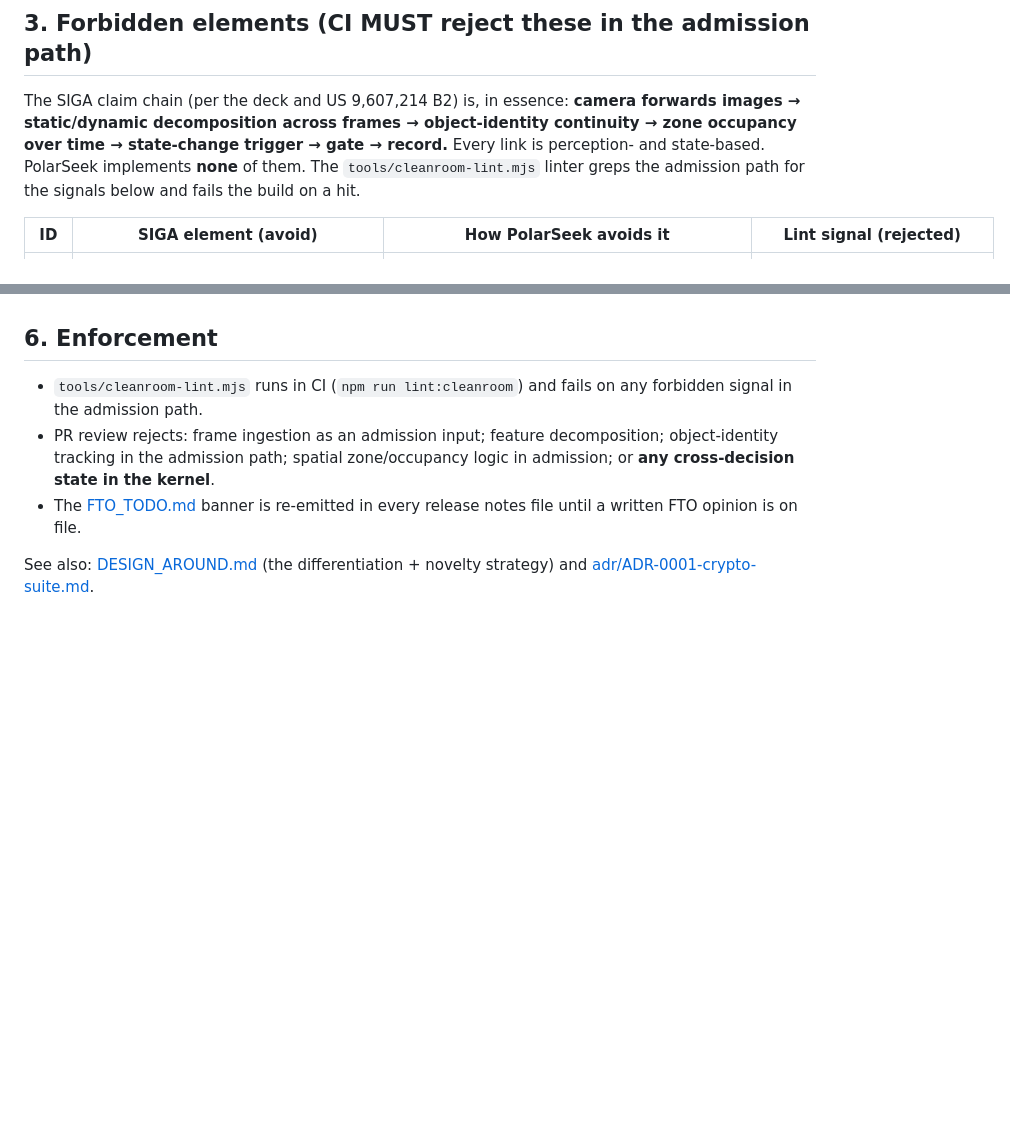
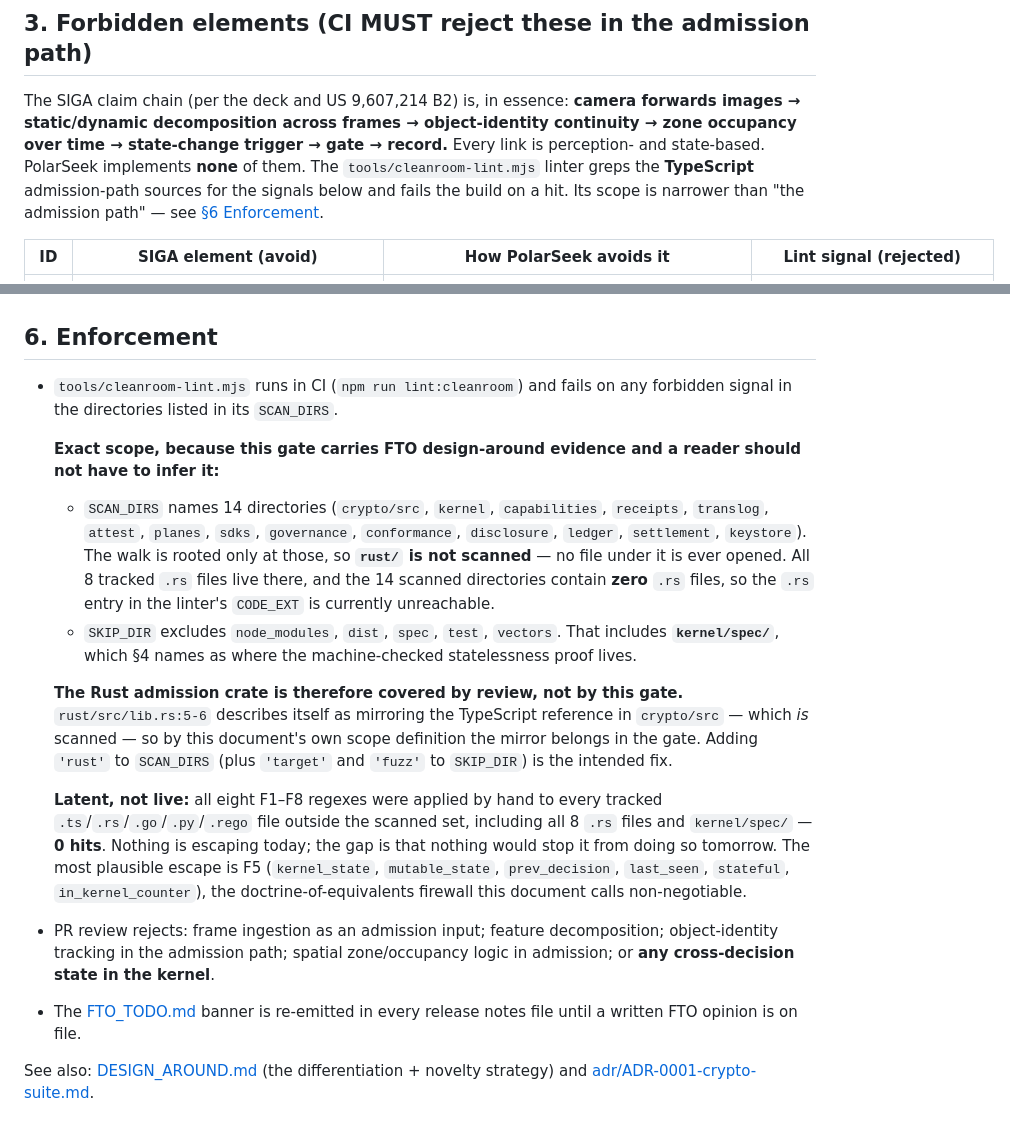
Before and after one commit to brandonjsellam-Releone/NERION, a Markdown page: docs/CLEANROOM.md, 2 parts joined by grey strips. Drawn GitHub-style; blank space fills up the shorter version.

Commit message:
Say what the clean-room gate actually scans (#18)
README.md:67-68 and docs/CLEANROOM.md called tools/cleanroom-lint.mjs a gate
over "the admission path". Its SCAN_DIRS names 14 directories and rust/ is not
among them, so no file under rust/ is ever opened -- while CODE_EXT includes
'.rs'. The 14 scanned directories contain zero .rs files and all 8 tracked .rs
files live under rust/, so that '.rs' entry is unreachable: the linter is
written to handle Rust and can never reach a Rust file.

SKIP_DIR also excludes 'spec' and 'test', which takes out kernel/spec/ -- the
directory CLEANROOM.md section 4 names as home of the machine-checked
statelessness proof. The linter's header documents only "This file and docs/
are excluded."

This matters more than a normal doc slip because the gate carries the FTO
design-around evidence. Latent, not live: all eight F1-F8 regexes applied to
every tracked .ts/.rs/.go/.py/.rego file outside the scanned set, including
all 8 .rs files and kernel/spec/ -- 0 hits.

Docs only. The one-line real fix ('rust' into SCAN_DIRS, 'target'/'fuzz' into
SKIP_DIR) is a .mjs edit, which constitution section 0 bars me from making; it
is named here so it is a decision rather than an unnoticed gap.

Co-authored-by: Brandon Sellam <brandon.sellam@gmail.com>

```diff
--- a/docs/CLEANROOM.md
+++ b/docs/CLEANROOM.md
@@ -39,7 +39,9 @@ The SIGA claim chain (per the deck and US 9,607,214 B2) is, in essence:
 object-identity continuity → zone occupancy over time → state-change trigger →
 gate → record.** Every link is perception- and state-based. PolarSeek
 implements **none** of them. The `tools/cleanroom-lint.mjs` linter greps the
-admission path for the signals below and fails the build on a hit.
+**TypeScript** admission-path sources for the signals below and fails the build
+on a hit. Its scope is narrower than "the admission path" — see
+[§6 Enforcement](#6-enforcement).
 
 | ID | SIGA element (avoid) | How PolarSeek avoids it | Lint signal (rejected) |
 |----|----------------------|--------------------------|------------------------|
@@ -75,7 +77,35 @@ frames) may appear to the kernel as hashed facts in the explicit facts snapshot.
 ## 6. Enforcement
 
 - `tools/cleanroom-lint.mjs` runs in CI (`npm run lint:cleanroom`) and fails on
-  any forbidden signal in the admission path.
+  any forbidden signal in the directories listed in its `SCAN_DIRS`.
+
+  **Exact scope, because this gate carries FTO design-around evidence and a
+  reader should not have to infer it:**
+
+  - `SCAN_DIRS` names 14 directories (`crypto/src`, `kernel`, `capabilities`,
+    `receipts`, `translog`, `attest`, `planes`, `sdks`, `governance`,
+    `conformance`, `disclosure`, `ledger`, `settlement`, `keystore`). The walk is
+    rooted only at those, so **`rust/` is not scanned** — no file under it is ever
+    opened. All 8 tracked `.rs` files live there, and the 14 scanned directories
+    contain **zero** `.rs` files, so the `.rs` entry in the linter's `CODE_EXT`
+    is currently unreachable.
+  - `SKIP_DIR` excludes `node_modules`, `dist`, `spec`, `test`, `vectors`. That
+    includes **`kernel/spec/`**, which §4 names as where the machine-checked
+    statelessness proof lives.
+
+  **The Rust admission crate is therefore covered by review, not by this gate.**
+  `rust/src/lib.rs:5-6` describes itself as mirroring the TypeScript reference in
+  `crypto/src` — which *is* scanned — so by this document's own scope definition
+  the mirror belongs in the gate. Adding `'rust'` to `SCAN_DIRS` (plus `'target'`
+  and `'fuzz'` to `SKIP_DIR`) is the intended fix.
+
+  **Latent, not live:** all eight F1–F8 regexes were applied by hand to every
+  tracked `.ts`/`.rs`/`.go`/`.py`/`.rego` file outside the scanned set, including
+  all 8 `.rs` files and `kernel/spec/` — **0 hits**. Nothing is escaping today;
+  the gap is that nothing would stop it from doing so tomorrow. The most
+  plausible escape is F5 (`kernel_state`, `mutable_state`, `prev_decision`,
+  `last_seen`, `stateful`, `in_kernel_counter`), the doctrine-of-equivalents
+  firewall this document calls non-negotiable.
 - PR review rejects: frame ingestion as an admission input; feature
   decomposition; object-identity tracking in the admission path; spatial
   zone/occupancy logic in admission; or **any cross-decision state in the
```
Also changed, not shown: README.md (+4 -1 lines).
